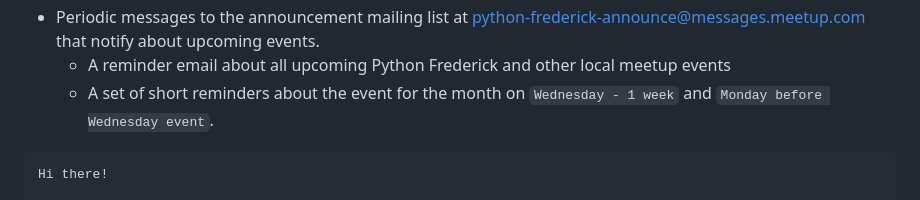
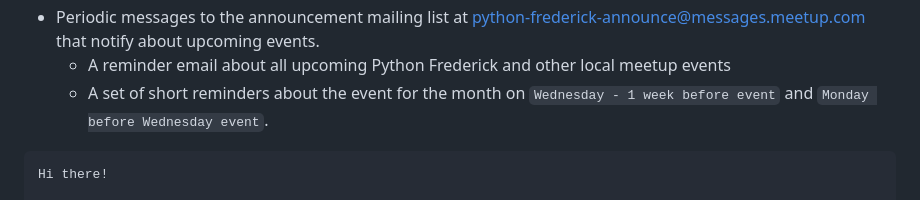
Before and after one commit to TechFrederick/community, a Markdown page: docs/python-frederick-playbook.md, the part around the change. Rendered like a GitHub page.

Commit message:
Update message cadence text.

````diff
--- a/docs/python-frederick-playbook.md
+++ b/docs/python-frederick-playbook.md
@@ -19,7 +19,8 @@ to ensure that Python Frederick functions well.
   at python-frederick-announce@messages.meetup.com
   that notify about upcoming events.
   * A reminder email about all upcoming Python Frederick and other local meetup events
-  * A set of short reminders about the event for the month on `Wednesday - 1 week`
+  * A set of short reminders about the event for the month
+    on `Wednesday - 1 week before event`
     and `Monday before Wednesday event`.
 
 ```
````
